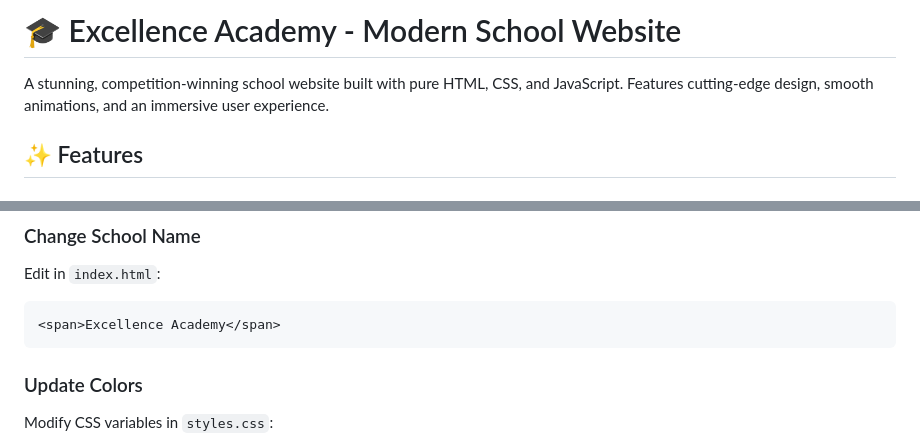
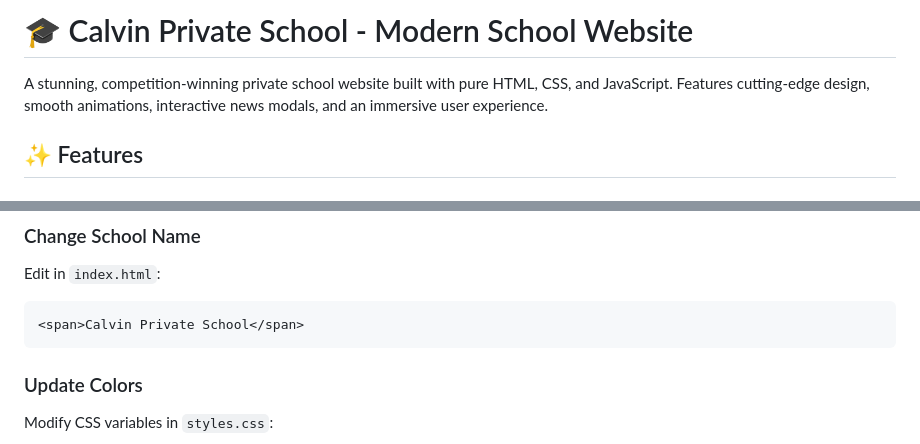
Before and after one commit to Andrew-Lekgowane/schoolwebsite, a Markdown page: README.md, 2 parts joined by grey strips. Rendered like a GitHub page.

````diff
--- a/README.md
+++ b/README.md
@@ -1,6 +1,6 @@
-# 🎓 Excellence Academy - Modern School Website
+# 🎓 Calvin Private School - Modern School Website
 
-A stunning, competition-winning school website built with pure HTML, CSS, and JavaScript. Features cutting-edge design, smooth animations, and an immersive user experience.
+A stunning, competition-winning private school website built with pure HTML, CSS, and JavaScript. Features cutting-edge design, smooth animations, interactive news modals, and an immersive user experience.
 
 ## ✨ Features
 
@@ -100,7 +107,7 @@ SchoolWebsite/
 ### Change School Name
 Edit in `index.html`:
 ```html
-<span>Excellence Academy</span>
+<span>Calvin Private School</span>
 ```
 
 ### Update Colors
````
Also changed, not shown: other parts of README.md (+35 -5 lines).
